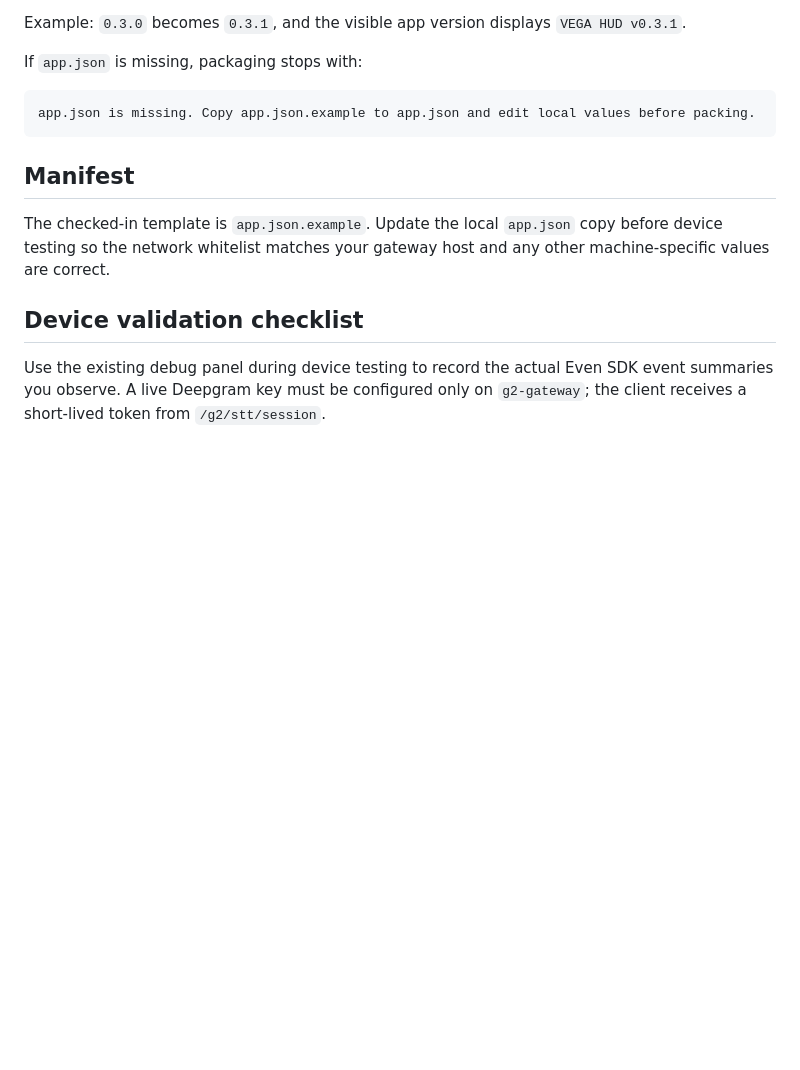
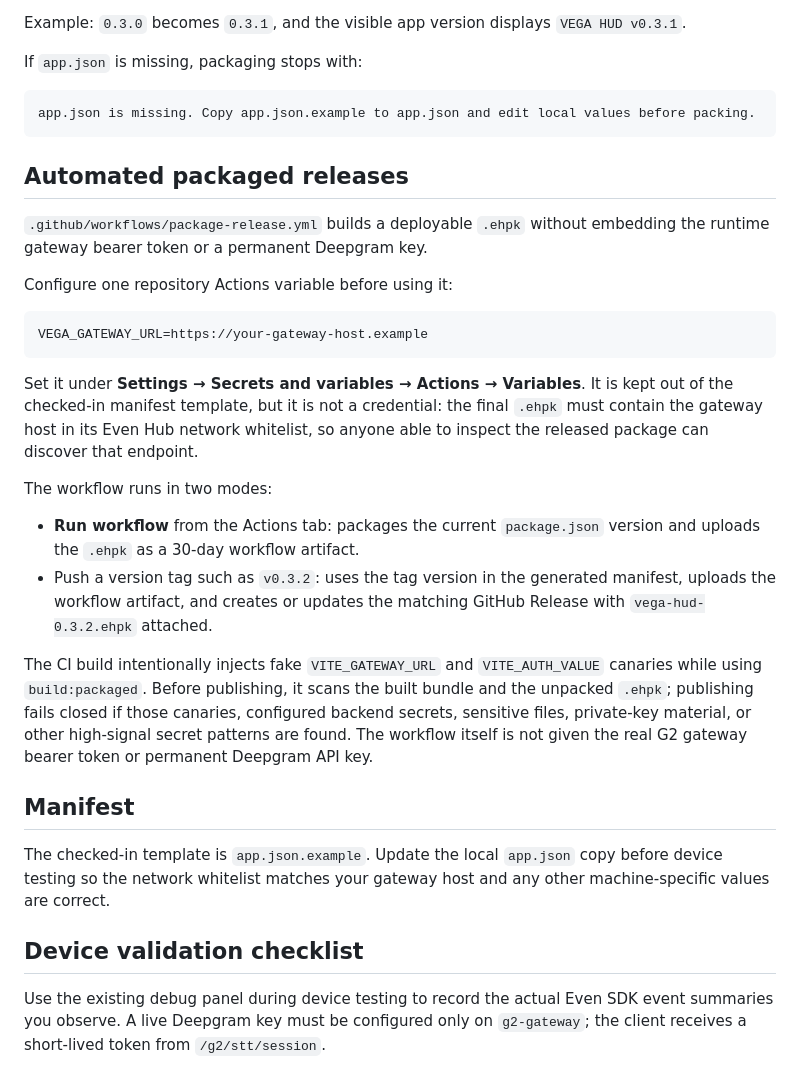
Before and after one commit to danielnguyen/g2-vega-hud, a Markdown page: README.md, the part around the change. GitHub-like rendering; blank space fills up the shorter version.

Commit message:
Document packaged release workflow

````diff
--- a/README.md
+++ b/README.md
@@ -101,6 +101,25 @@ If `app.json` is missing, packaging stops with:
 app.json is missing. Copy app.json.example to app.json and edit local values before packing.
 ```
 
+## Automated packaged releases
+
+`.github/workflows/package-release.yml` builds a deployable `.ehpk` without embedding the runtime gateway bearer token or a permanent Deepgram key.
+
+Configure one repository Actions variable before using it:
+
+```text
+VEGA_GATEWAY_URL=https://your-gateway-host.example
+```
+
+Set it under **Settings → Secrets and variables → Actions → Variables**. It is kept out of the checked-in manifest template, but it is not a credential: the final `.ehpk` must contain the gateway host in its Even Hub network whitelist, so anyone able to inspect the released package can discover that endpoint.
+
+The workflow runs in two modes:
+
+- **Run workflow** from the Actions tab: packages the current `package.json` version and uploads the `.ehpk` as a 30-day workflow artifact.
+- Push a version tag such as `v0.3.2`: uses the tag version in the generated manifest, uploads the workflow artifact, and creates or updates the matching GitHub Release with `vega-hud-0.3.2.ehpk` attached.
+
+The CI build intentionally injects fake `VITE_GATEWAY_URL` and `VITE_AUTH_VALUE` canaries while using `build:packaged`. Before publishing, it scans the built bundle and the unpacked `.ehpk`; publishing fails closed if those canaries, configured backend secrets, sensitive files, private-key material, or other high-signal secret patterns are found. The workflow itself is not given the real G2 gateway bearer token or permanent Deepgram API key.
+
 ## Manifest
 
 The checked-in template is `app.json.example`. Update the local `app.json` copy before device testing so the network whitelist matches your gateway host and any other machine-specific values are correct.
````
